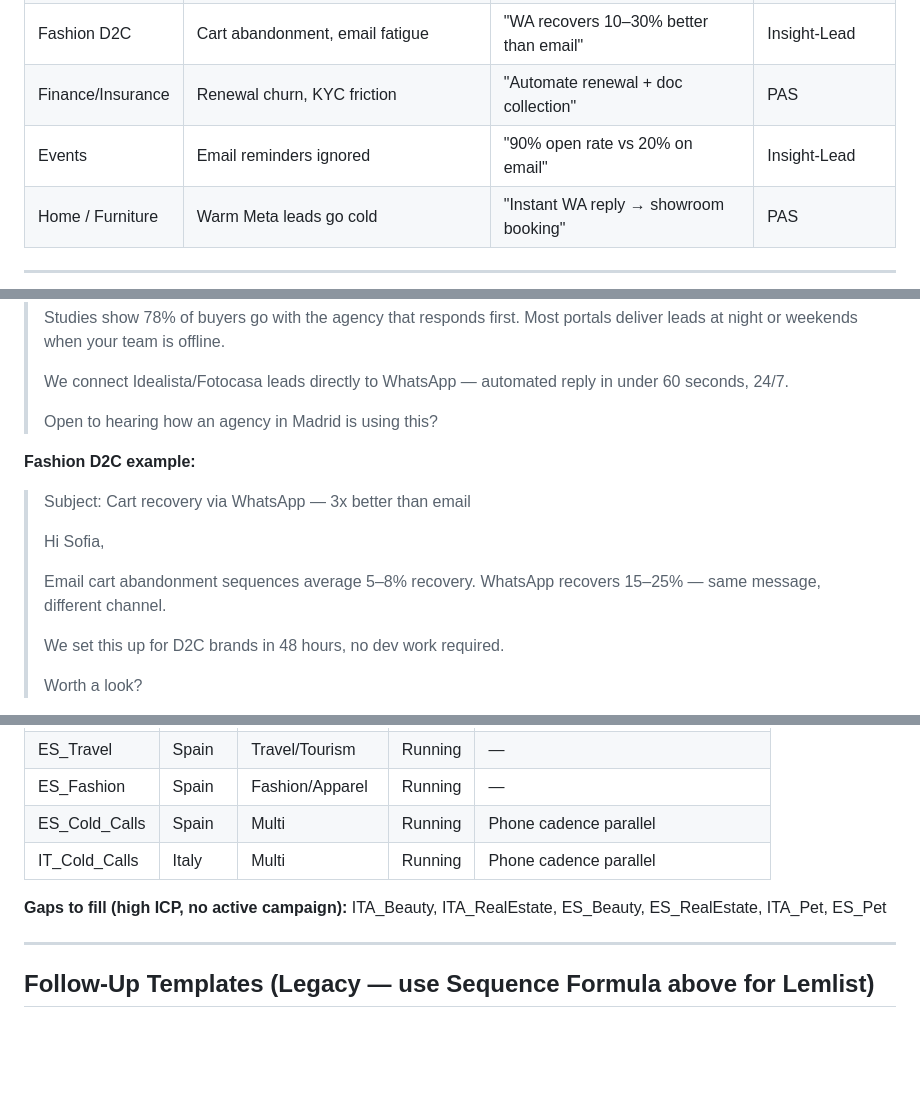
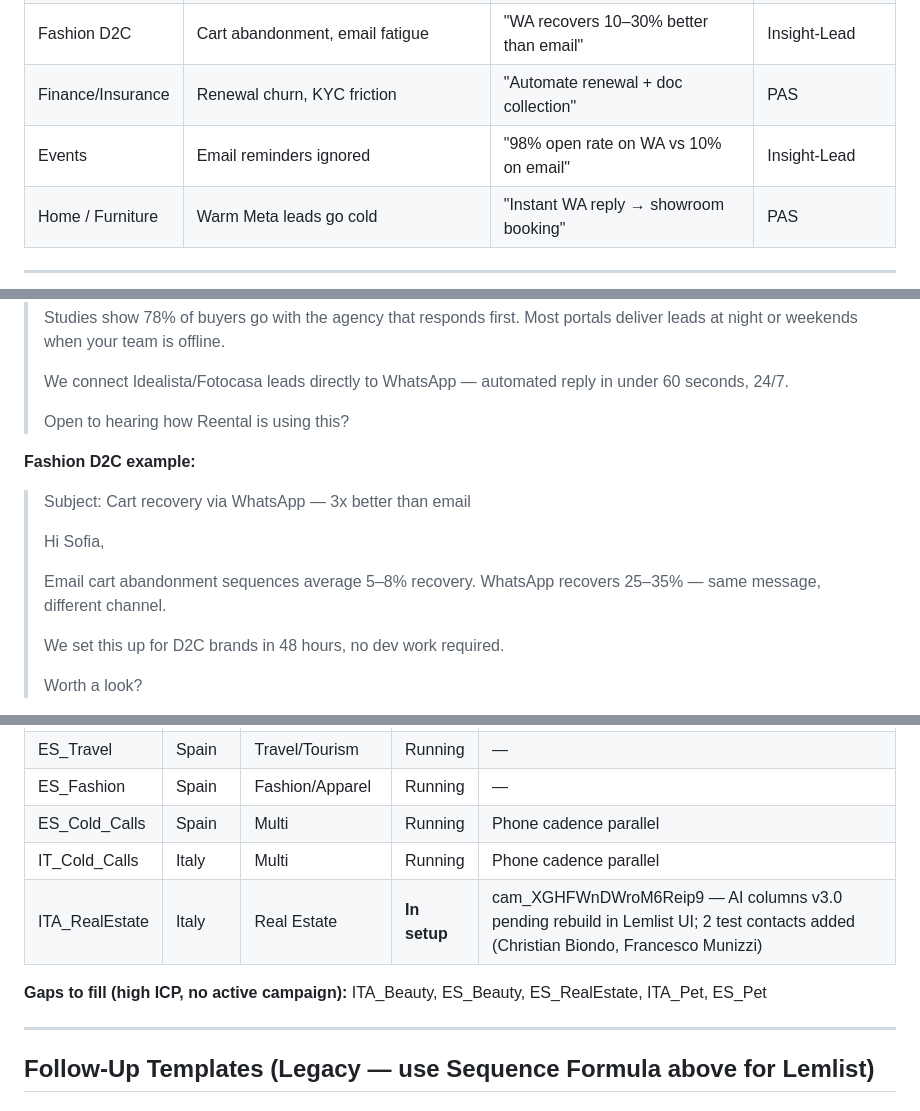
Before and after one commit to stefanotacconi-png/Brain, a Markdown page: Skills/Outbound Campaigns/copy-frameworks.md, 3 parts joined by grey strips. GitHub-like rendering; blank space fills up the shorter version.

```diff
--- a/Skills/Outbound Campaigns/copy-frameworks.md
+++ b/Skills/Outbound Campaigns/copy-frameworks.md
@@ -27,7 +27,7 @@ Used by `/cold-email-writer` to generate cold email sequences. Tailored for What
 | Travel/Hospitality | Drop-offs, missed pre-arrival upsell | "Recover bookings, sell upgrades" | Social Proof |
 | Fashion D2C | Cart abandonment, email fatigue | "WA recovers 10–30% better than email" | Insight-Lead |
 | Finance/Insurance | Renewal churn, KYC friction | "Automate renewal + doc collection" | PAS |
-| Events | Email reminders ignored | "90% open rate vs 20% on email" | Insight-Lead |
+| Events | Email reminders ignored | "98% open rate on WA vs 10% on email" | Insight-Lead |
 | Home / Furniture | Warm Meta leads go cold | "Instant WA reply → showroom booking" | PAS |
 
 ---
@@ -116,14 +116,14 @@ Open to hearing how we did it with [similar company type]?
 >
 > We connect Idealista/Fotocasa leads directly to WhatsApp — automated reply in under 60 seconds, 24/7.
 >
-> Open to hearing how an agency in Madrid is using this?
+> Open to hearing how Reental is using this?
 
 **Fashion D2C example:**
 > Subject: Cart recovery via WhatsApp — 3x better than email
 >
 > Hi Sofia,
 >
-> Email cart abandonment sequences average 5–8% recovery. WhatsApp recovers 15–25% — same message, different channel.
+> Email cart abandonment sequences average 5–8% recovery. WhatsApp recovers 25–35% — same message, different channel.
 >
 > We set this up for D2C brands in 48 hours, no dev work required.
 >
@@ -409,8 +405,9 @@ When uploading a lead list to Lemlist, populate these columns per lead:
 | ES_Fashion | Spain | Fashion/Apparel | Running | — |
 | ES_Cold_Calls | Spain | Multi | Running | Phone cadence parallel |
 | IT_Cold_Calls | Italy | Multi | Running | Phone cadence parallel |
+| ITA_RealEstate | Italy | Real Estate | **In setup** | cam_XGHFWnDWroM6Reip9 — AI columns v3.0 pending rebuild in Lemlist UI; 2 test contacts added (Christian Biondo, Francesco Munizzi) |
 
-**Gaps to fill (high ICP, no active campaign):** ITA_Beauty, ITA_RealEstate, ES_Beauty, ES_RealEstate, ITA_Pet, ES_Pet
+**Gaps to fill (high ICP, no active campaign):** ITA_Beauty, ES_Beauty, ES_RealEstate, ITA_Pet, ES_Pet
 
 ---
 
```
Also changed, not shown: other parts of Skills/Outbound Campaigns/copy-frameworks.md (+9 -13 lines), Skills/Outbound Campaigns/lemlist_ai_column_prompts_ITA_RealEstate.md (+5 -2 lines).
